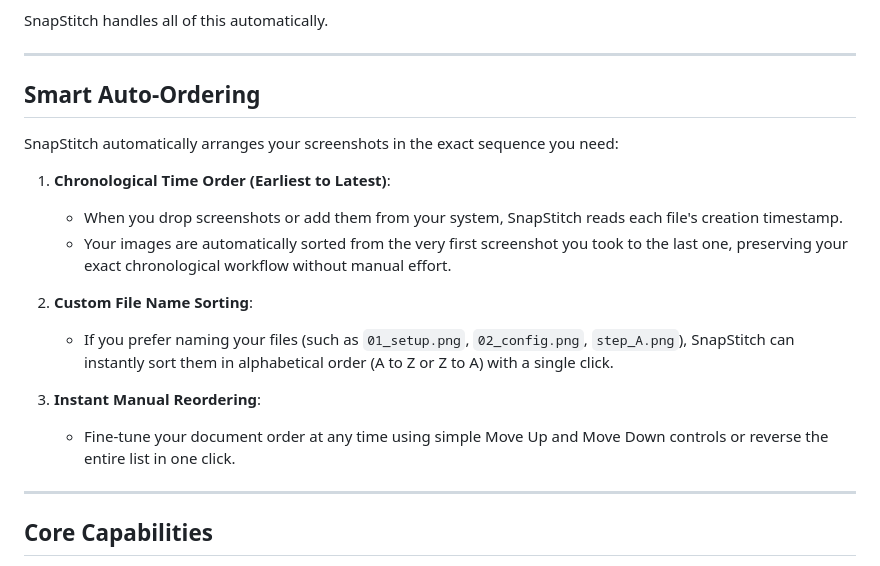
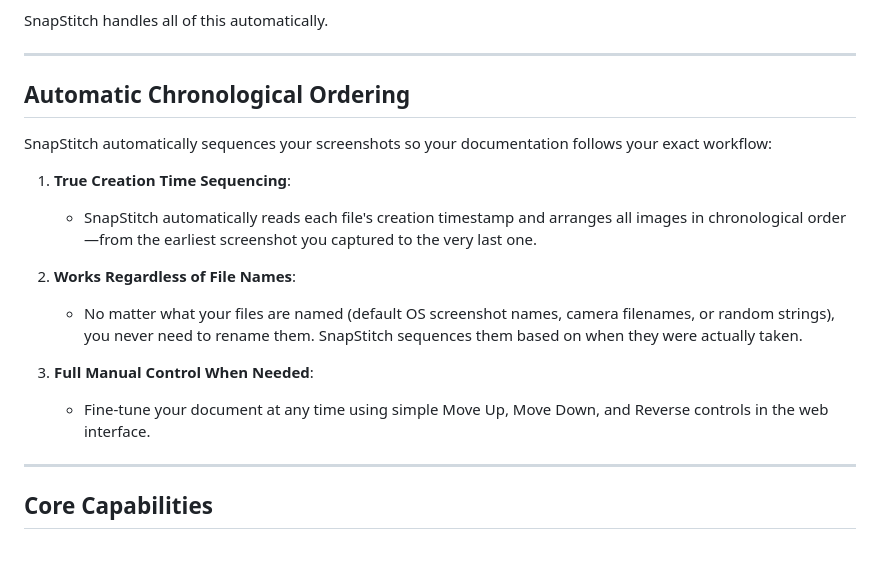
Before and after one commit to prathameshmore07/SnapStitch, a Markdown page: README.md, the part around one of its changes. Rendered like a GitHub page.

Commit message:
Clarify automatic chronological ordering by timestamp regardless of file naming

```diff
--- a/README.md
+++ b/README.md
@@ -18,19 +18,18 @@ SnapStitch handles all of this automatically.
 
 ---
 
-## Smart Auto-Ordering
+## Automatic Chronological Ordering
 
-SnapStitch automatically arranges your screenshots in the exact sequence you need:
+SnapStitch automatically sequences your screenshots so your documentation follows your exact workflow:
 
-1. **Chronological Time Order (Earliest to Latest)**:
-   - When you drop screenshots or add them from your system, SnapStitch reads each file's creation timestamp.
-   - Your images are automatically sorted from the very first screenshot you took to the last one, preserving your exact chronological workflow without manual effort.
+1. **True Creation Time Sequencing**:
+   - SnapStitch automatically reads each file's creation timestamp and arranges all images in chronological order—from the earliest screenshot you captured to the very last one.
 
-2. **Custom File Name Sorting**:
-   - If you prefer naming your files (such as `01_setup.png`, `02_config.png`, `step_A.png`), SnapStitch can instantly sort them in alphabetical order (A to Z or Z to A) with a single click.
+2. **Works Regardless of File Names**:
+   - No matter what your files are named (default OS screenshot names, camera filenames, or random strings), you never need to rename them. SnapStitch sequences them based on when they were actually taken.
 
-3. **Instant Manual Reordering**:
-   - Fine-tune your document order at any time using simple Move Up and Move Down controls or reverse the entire list in one click.
+3. **Full Manual Control When Needed**:
+   - Fine-tune your document at any time using simple Move Up, Move Down, and Reverse controls in the web interface.
 
 ---
 
```
Also changed, not shown: other parts of README.md (+1 -1 lines).
